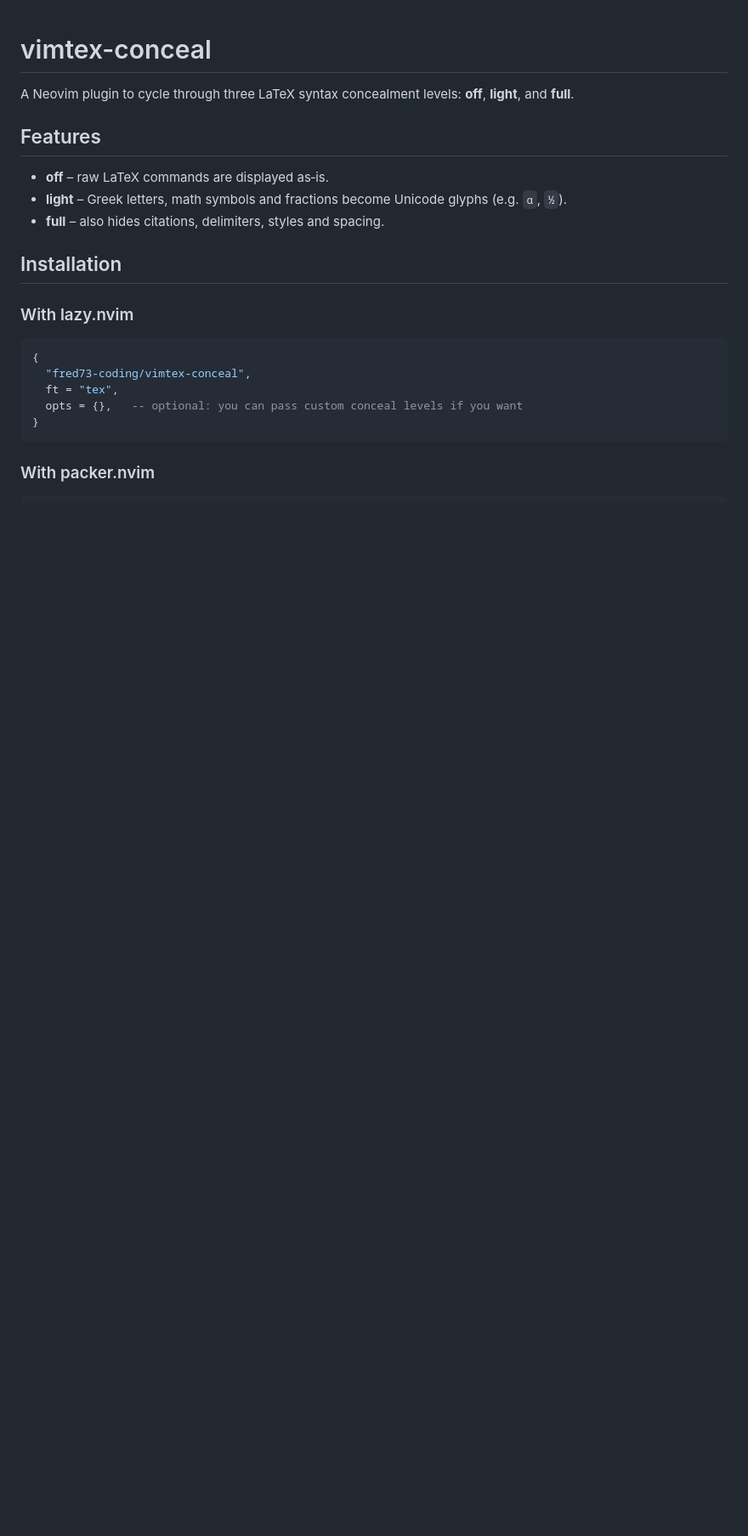
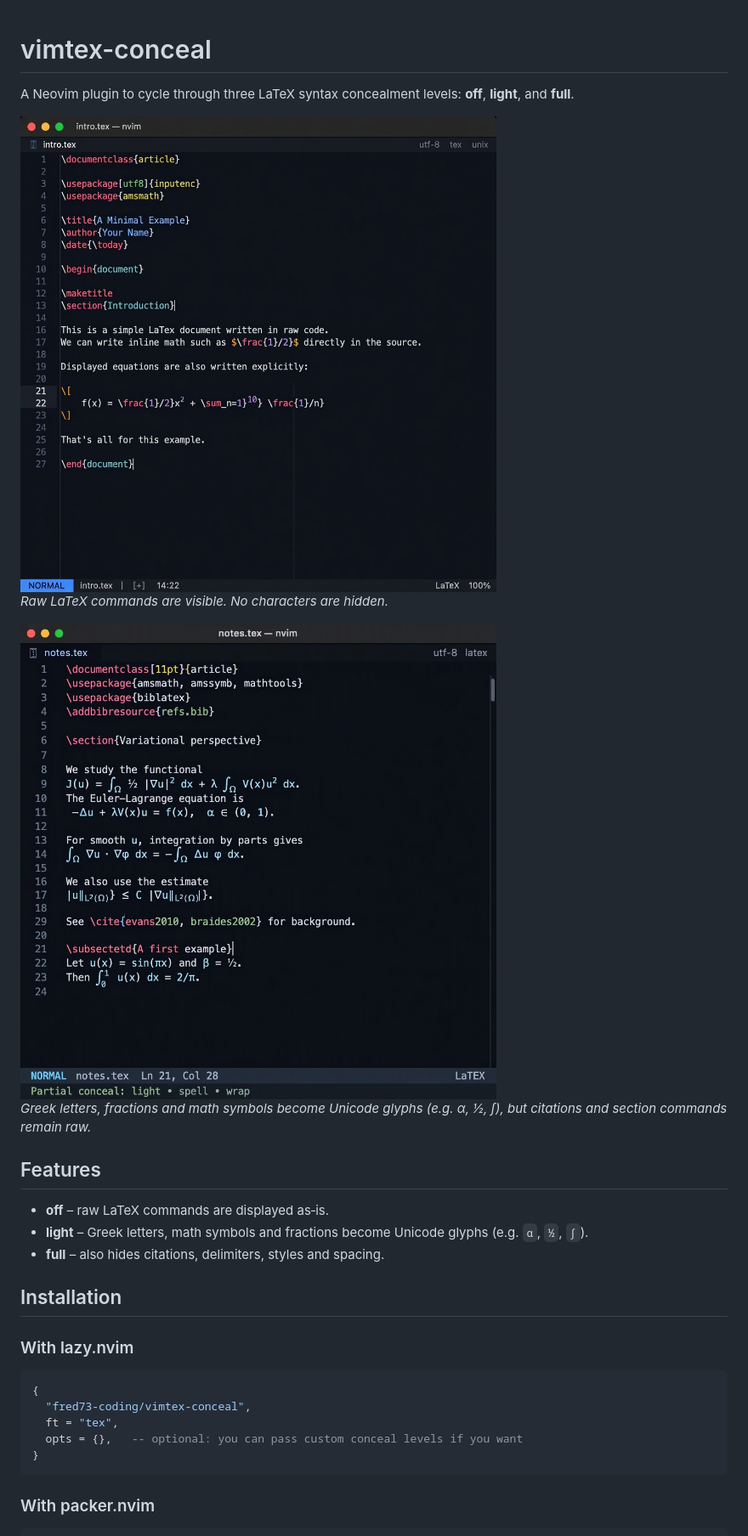
Before and after one commit to fred73-coding/vimtex-conceal, a Markdown page: README.md, the part around one of its changes. Shown at 85% size. GitHub-like rendering; pictures changed too: image_205409e90001VaQgc4OZL7G8lv.png (added), image_20540ad89001TMybGIp2TBzsiw.png (added); blank space fills up the shorter version.

Commit message:
docs: add screenshots for off and light conceal levels

```diff
--- a/README.md
+++ b/README.md
@@ -2,10 +2,16 @@
 
 A Neovim plugin to cycle through three LaTeX syntax concealment levels: **off**, **light**, and **full**.
 
+![off level](image_205409e90001VaQgc4OZL7G8lv.png)
+*Raw LaTeX commands are visible. No characters are hidden.*
+
+![light level](image_20540ad89001TMybGIp2TBzsiw.png)
+*Greek letters, fractions and math symbols become Unicode glyphs (e.g. α, ½, ∫), but citations and section commands remain raw.*
+
 ## Features
 
 - **off** – raw LaTeX commands are displayed as‑is.
-- **light** – Greek letters, math symbols and fractions become Unicode glyphs (e.g. `α`, `½`).
+- **light** – Greek letters, math symbols and fractions become Unicode glyphs (e.g. `α`, `½`, `∫`).
 - **full** – also hides citations, delimiters, styles and spacing.
 
 ## Installation
```
Also changed, not shown: other parts of README.md (+4 -2 lines).
